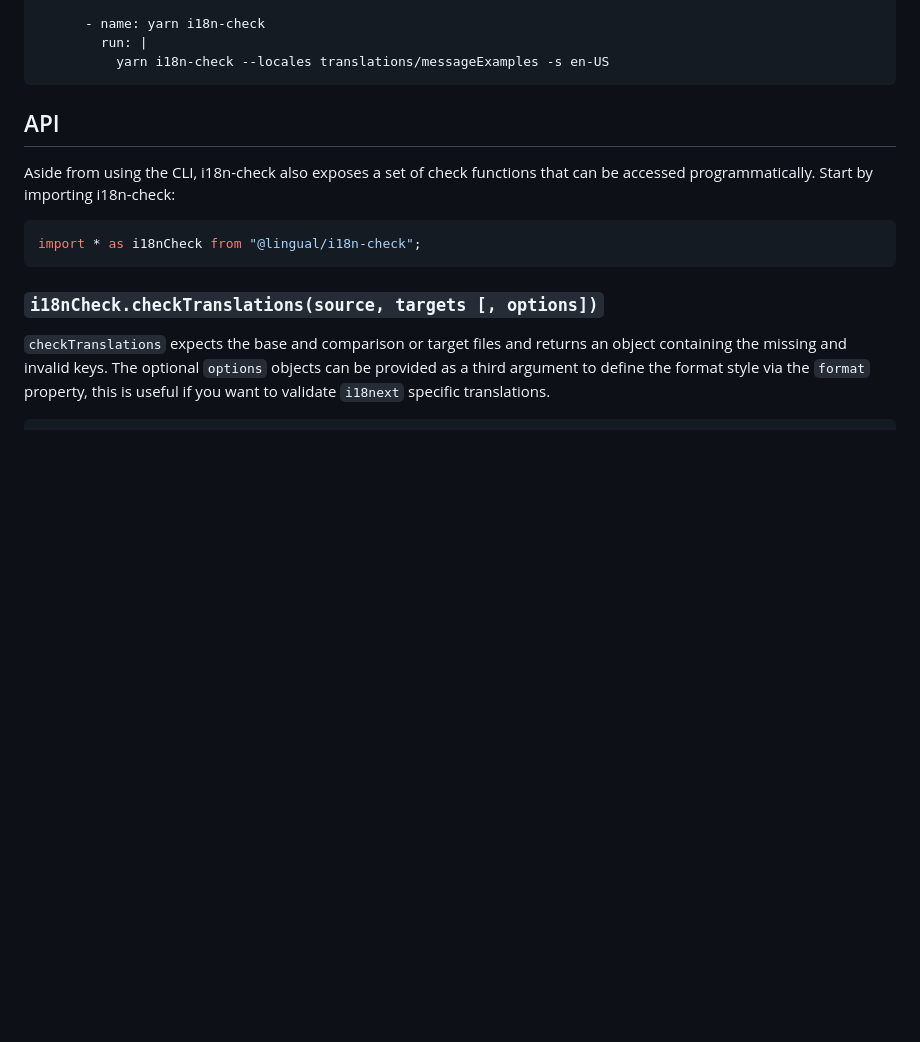
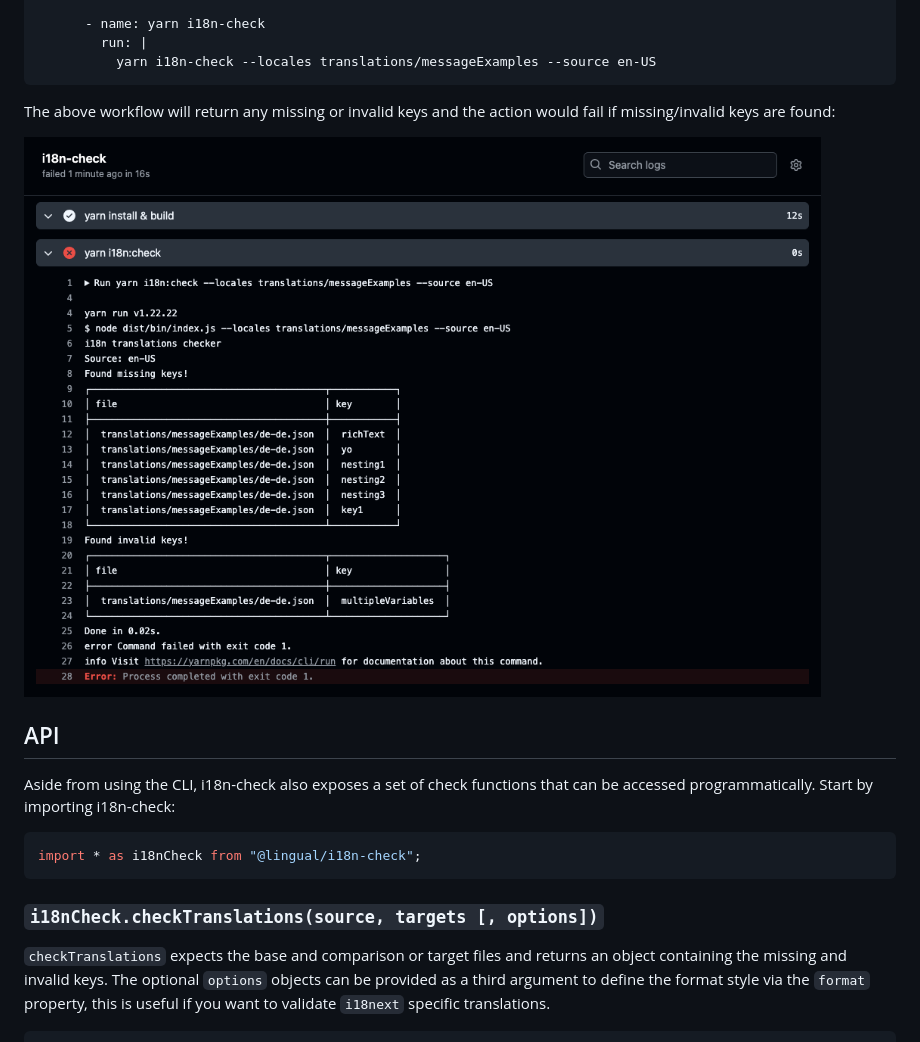
Before and after one commit to lingualdev/i18n-check, a Markdown page: README.md, the part around one of its changes. GitHub-like rendering; pictures changed too: assets/i18n-check-workflow-example.png (added); blank space fills up the shorter version.

````diff
--- a/README.md
+++ b/README.md
@@ -307,8 +307,12 @@ jobs:
 
       - name: yarn i18n-check
         run: |
-          yarn i18n-check --locales translations/messageExamples -s en-US
+          yarn i18n-check --locales translations/messageExamples --source en-US
 ```
+
+The above workflow will return any missing or invalid keys and the action would fail if missing/invalid keys are found:
+
+![i18n-check Github workflow example out](./assets/i18n-check-workflow-example.png)
 
 ## API
 
````
Also changed, not shown: other parts of README.md (+3 -3 lines), assets/i18n-check-example-one.png (deleted), assets/i18n-check-example-two.png (deleted), assets/i18n-check-screenshot-full.png (added), assets/i18n-check-screenshot-summary.png (added).
